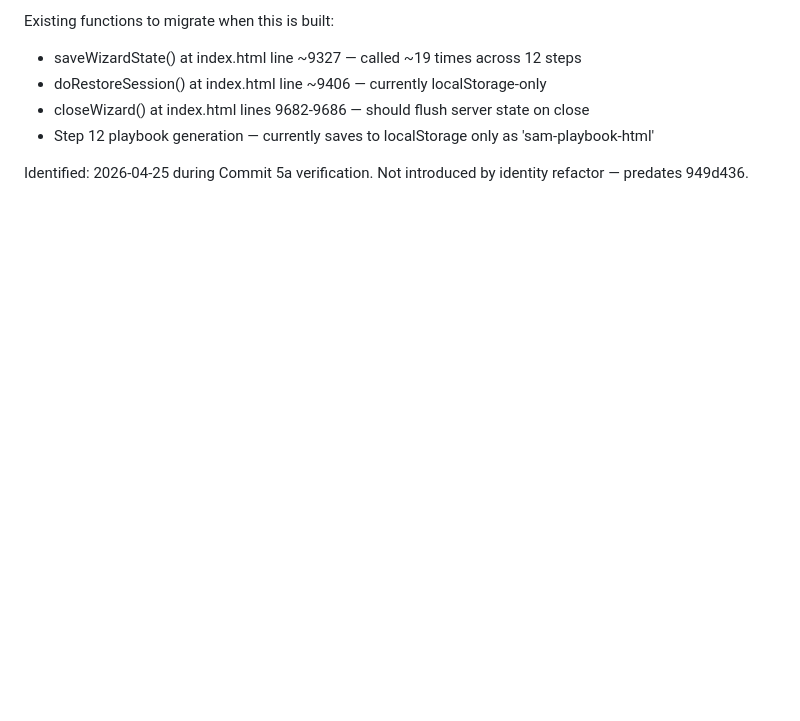
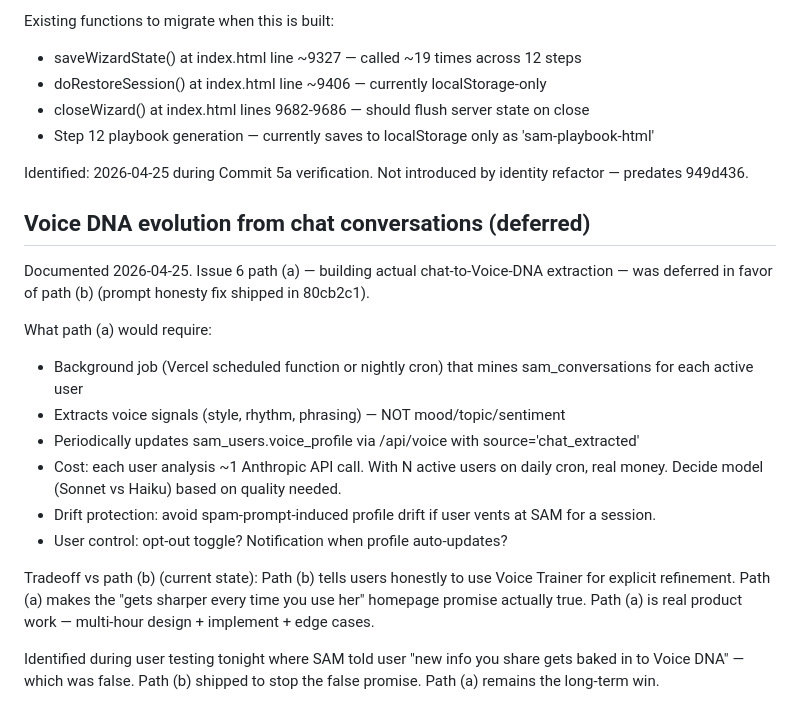
Before and after one commit to joeypirronedesigns-afk/sam-app, a Markdown page: cleanup.md, the part around the change. Rendered like a GitHub page; blank space fills up the shorter version.

Commit message:
session.md: close Issue 6; cleanup.md: document path (a) deferred work
Co-Authored-By: Claude Sonnet 4.6 <noreply@anthropic.com>

```diff
--- a/cleanup.md
+++ b/cleanup.md
@@ -60,3 +60,31 @@ Existing functions to migrate when this is built:
 - Step 12 playbook generation — currently saves to localStorage only as 'sam-playbook-html'
 
 Identified: 2026-04-25 during Commit 5a verification. Not introduced by identity refactor — predates 949d436.
+
+## Voice DNA evolution from chat conversations (deferred)
+
+Documented 2026-04-25. Issue 6 path (a) — building actual chat-to-Voice-DNA
+extraction — was deferred in favor of path (b) (prompt honesty fix shipped
+in 80cb2c1).
+
+What path (a) would require:
+- Background job (Vercel scheduled function or nightly cron) that mines
+  sam_conversations for each active user
+- Extracts voice signals (style, rhythm, phrasing) — NOT mood/topic/sentiment
+- Periodically updates sam_users.voice_profile via /api/voice with
+  source='chat_extracted'
+- Cost: each user analysis ~1 Anthropic API call. With N active users on
+  daily cron, real money. Decide model (Sonnet vs Haiku) based on quality
+  needed.
+- Drift protection: avoid spam-prompt-induced profile drift if user vents
+  at SAM for a session.
+- User control: opt-out toggle? Notification when profile auto-updates?
+
+Tradeoff vs path (b) (current state): Path (b) tells users honestly to use
+Voice Trainer for explicit refinement. Path (a) makes the "gets sharper
+every time you use her" homepage promise actually true. Path (a) is real
+product work — multi-hour design + implement + edge cases.
+
+Identified during user testing tonight where SAM told user "new info you
+share gets baked in to Voice DNA" — which was false. Path (b) shipped to
+stop the false promise. Path (a) remains the long-term win.
```
Also changed, not shown: session.md (+3 -6 lines).
